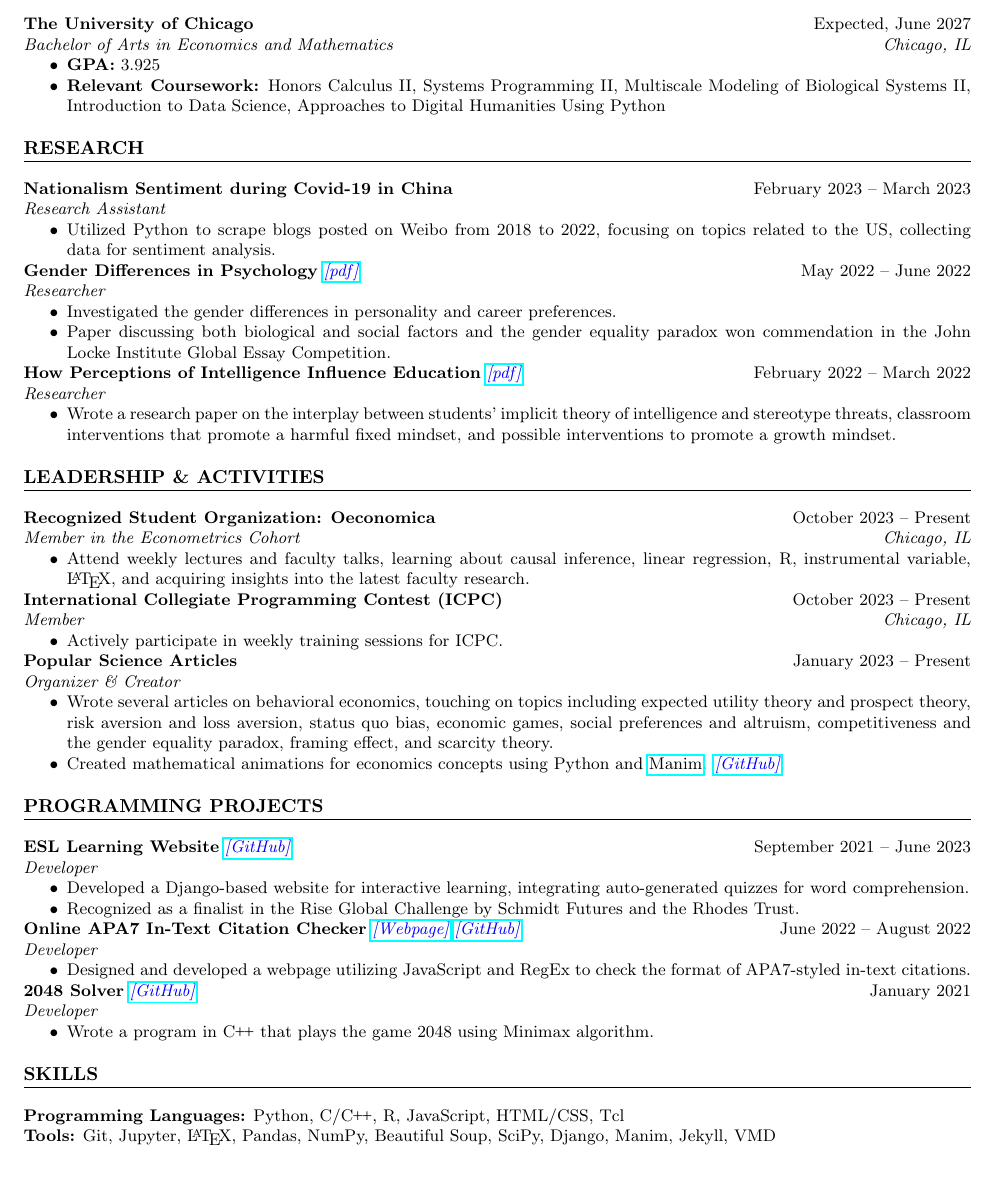
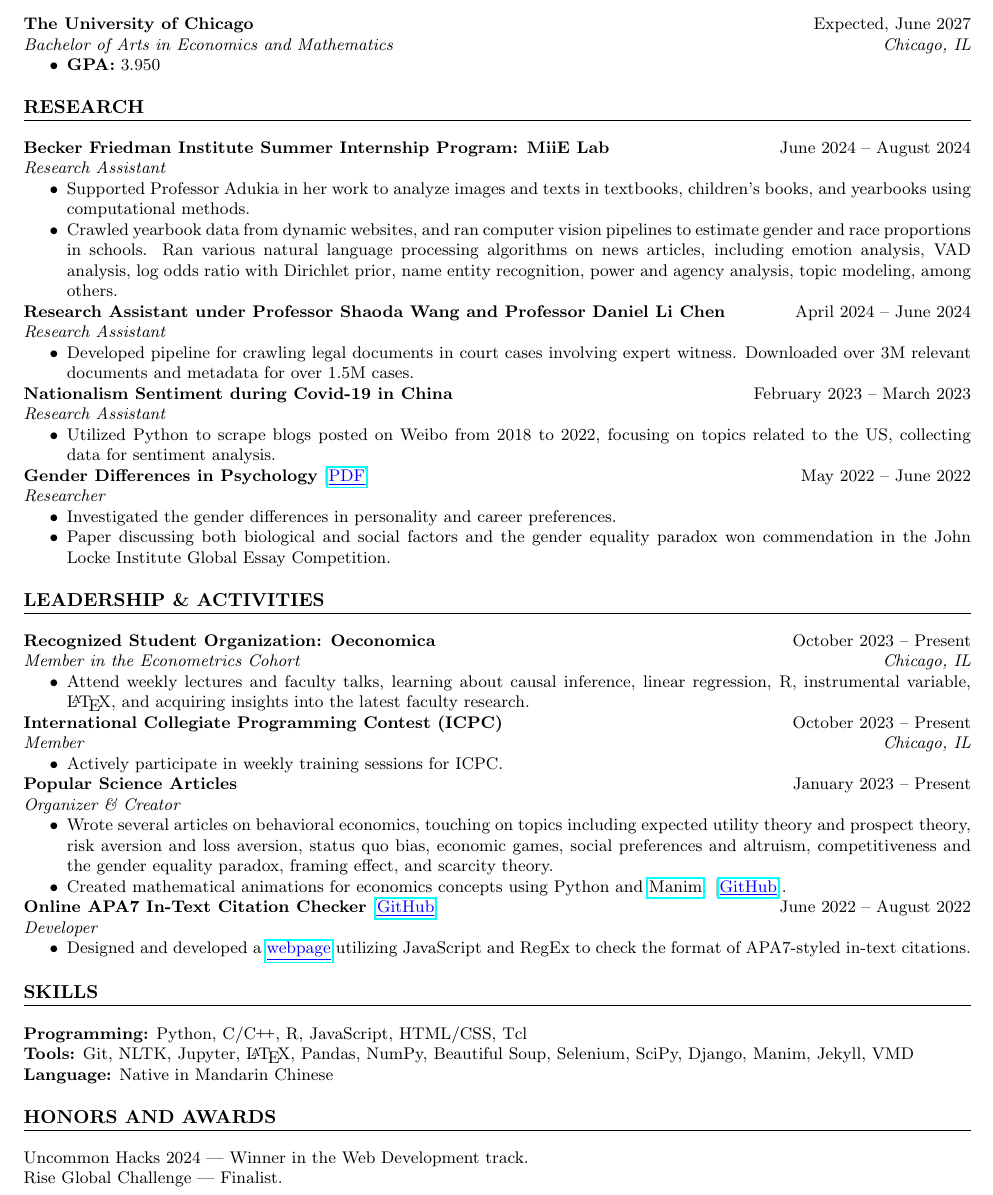
Before and after one commit to AdenChen27/resume, a LaTeX CV (resume.tex): part of the page, cut so that both start at the same text, the shorter picture padded with empty space. Compiled offline with pdfLaTeX.

Commit message:
updated resume.tex

```diff
--- a/resume.tex
+++ b/resume.tex
@@ -52,13 +52,43 @@
 % \textbf{Relevent Coursework}
 % \noindent
 \begin{itemize}
-    \item\textbf{GPA:} 3.925
-    \item\textbf{Relevant Coursework:} Honors Calculus II, Systems Programming II, Multiscale Modeling of Biological Systems II, Introduction to Data Science, Approaches to Digital Humanities Using Python
+    \item\textbf{GPA:} 3.950
+    % \item\textbf{Relevant Coursework:} Honors Calculus II, Systems Programming II, Multiscale Modeling of Biological Systems II, Introduction to Data Science, Approaches to Digital Humanities Using Python
     % \item\textbf{Others:} Oeconomica, International Collegiate Programming Contest (ICPC)
 \end{itemize}
 
 % Experience Section
 \section*{RESEARCH}
+
+\noindent
+\textbf{Becker Friedman Institute Summer Internship Program: MiiE Lab}
+\hfill June 2024 -- August 2024 \\
+\textit{Research Assistant}
+\begin{itemize}
+  \item Supported Professor Adukia in her work to analyze images and texts in textbooks, children’s books, and yearbooks using computational methods.
+  \item Crawled yearbook data from dynamic websites, and ran computer vision pipelines to estimate gender and race proportions in schools.
+Ran various natural language processing algorithms on news articles, including emotion analysis, VAD analysis, log odds ratio with Dirichlet prior, name entity recognition, power and agency analysis, topic modeling, among others.
+\end{itemize}
+
+% \noindent
+% \textbf{UChicago Mathematics Research Experience for Undergraduates (REU)}
+% \hfill June 2024 -- September 2024 \\
+% \textit{Apprentice Researcher}
+% \begin{itemize}
+%   \item Attend lectures covering a variety of topics in analysis and probability, such as random walks, the heat equation, and closed geodesics.
+%   \item Self-studied functional analysis, with a focus on ...
+% \end{itemize}
+
+
+\noindent
+\textbf{Research Assistant under Professor Shaoda Wang and Professor Daniel Li Chen}
+\hfill April 2024 -- June 2024 \\
+\textit{Research Assistant}
+\begin{itemize}
+  \item Developed pipeline for crawling legal documents in court cases involving expert witness. Downloaded over 3M relevant documents and metadata for over 1.5M cases.
+\end{itemize}
+
+
 \noindent
 \textbf{Nationalism Sentiment during Covid-19 in China}
 \hfill February 2023 -- March 2023 \\
@@ -69,7 +99,7 @@
 
 \noindent
 \textbf{Gender Differences in Psychology}
-\emph{\href{https://drive.google.com/file/d/19cO9fOI9KPIAT2OV0WPENLVXvrM-A7fZ/view?usp=sharing}{\color{blue} [pdf]}}
+[\href{https://drive.google.com/file/d/19cO9fOI9KPIAT2OV0WPENLVXvrM-A7fZ/view?usp=sharing}{\color{blue} \underline{PDF}}]
 \hfill May 2022 -- June 2022 \\
 \textit{Researcher}
 \begin{itemize}
@@ -77,14 +107,14 @@
     \item Paper discussing both biological and social factors and the gender equality paradox won commendation in the John Locke Institute Global Essay Competition.
 \end{itemize}
 
-\noindent
-\textbf{How Perceptions of Intelligence Influence Education}
-\emph{\href{https://drive.google.com/file/d/1lgQKk7_geC_NsAG5uHnPfWY3wKy38_-o/view?usp=sharing}{\color{blue} [pdf]}}
-\hfill February 2022 -- March 2022 \\
-\textit{Researcher}
-\begin{itemize}
-    \item Wrote a research paper on the interplay between students' implicit theory of intelligence and stereotype threats, classroom interventions that promote a harmful fixed mindset, and possible interventions to promote a growth mindset.
-\end{itemize}
+% \noindent
+% \textbf{How Perceptions of Intelligence Influence Education}
+% [\href{https://drive.google.com/file/d/1lgQKk7_geC_NsAG5uHnPfWY3wKy38_-o/view?usp=sharing}{\color{blue} \underline{PDF}}]
+% \hfill February 2022 -- March 2022 \\
+% \textit{Researcher}
+% \begin{itemize}
+%     \item Wrote a research paper on the interplay between students' implicit theory of intelligence and stereotype threats, classroom interventions that promote a harmful fixed mindset, and possible interventions to promote a growth mindset.
+% \end{itemize}
 
 % \noindent
 % \textbf{Short-Circuits in the Mind} \hfill  \\
@@ -122,39 +152,39 @@
 \begin{itemize}
     % \item Coordinated team of 15+ writers, researchers, and editors in the creation of content for a popular science blog.
     \item Wrote several articles on behavioral economics, touching on topics including expected utility theory and prospect theory, risk aversion and loss aversion, status quo bias, economic games, social preferences and altruism, competitiveness and the gender equality paradox, framing effect, and scarcity theory.
-    \item Created mathematical animations for economics concepts using Python and \href{https://www.manim.community/}{Manim}. \emph{\href{https://github.com/AdenChen27/Econic}{\color{blue} [GitHub]}}.
+    \item Created mathematical animations for economics concepts using Python and \href{https://www.manim.community/}{Manim}. [\href{https://github.com/AdenChen27/Econic}{\color{blue} \underline{GitHub}}].
 \end{itemize}
 
 % Programming Projects
-\section*{PROGRAMMING PROJECTS}
+% \section*{PROGRAMMING PROJECTS}
+
+% \noindent
+% \textbf{ESL Learning Website}
+% [\href{https://github.com/AdenChen27/Project_0}{\color{blue} \underline{GitHub}}]
+% \hfill September 2021 -- June 2023  \\
+% \textit{Developer}
+% \begin{itemize}
+%     \item Developed a Django-based website for interactive learning, integrating auto-generated quizzes for word comprehension.
+%     \item Recognized as a finalist in the Rise Global Challenge by Schmidt Futures and the Rhodes Trust.
+% \end{itemize}
 
 \noindent
-\textbf{ESL Learning Website}
-\emph{\href{https://github.com/AdenChen27/Project_0}{\color{blue} [GitHub]}}
-\hfill September 2021 -- June 2023  \\
-\textit{Developer}
-\begin{itemize}
-    \item Developed a Django-based website for interactive learning, integrating auto-generated quizzes for word comprehension.
-    \item Recognized as a finalist in the Rise Global Challenge by Schmidt Futures and the Rhodes Trust.
-\end{itemize}
-
-\noindent
-\textbf{Online APA7 In-Text Citation Checker} \emph{\href{https://adenchen27.github.io/citation_checker/main.html}{\color{blue} [Webpage]}}
-\emph{\href{https://github.com/AdenChen27/AdenChen27.github.io/tree/main/citation_checker}{\color{blue} [GitHub]}}
+\textbf{Online APA7 In-Text Citation Checker}
+[\href{https://github.com/AdenChen27/AdenChen27.github.io/tree/main/citation_checker}{\color{blue} \underline{GitHub}}]
 \hfill June 2022 -- August 2022 \\
 \textit{Developer}
 \begin{itemize}
-    \item Designed and developed a webpage utilizing JavaScript and RegEx to check the format of APA7-styled in-text citations.
+    \item Designed and developed a \href{https://adenchen27.github.io/citation_checker/main.html}{\color{blue} \underline{webpage}} utilizing JavaScript and RegEx to check the format of APA7-styled in-text citations.
 \end{itemize}
 
-\noindent
-\textbf{2048 Solver}
-\emph{\href{https://github.com/AdenChen27/2048_solver}{\color{blue} [GitHub]}}
-\hfill January 2021 \\
-\textit{Developer}
-\begin{itemize}
-    \item Wrote a program in \CPP \space that plays the game 2048 using Minimax algorithm.
-\end{itemize}
+% \noindent
+% \textbf{2048 Solver}
+% [\href{https://github.com/AdenChen27/2048_solver}{\color{blue} \underline{GitHub}}]
+% \hfill January 2021 \\
+% \textit{Developer}
+% \begin{itemize}
+%     \item Wrote a program in \CPP \space that plays the game 2048 using Minimax algorithm and Alpha--Beta pruning.
+% \end{itemize}
 
 
 %\noindent
@@ -188,8 +218,17 @@
 \section*{SKILLS}
 % \textbf{Languages:} Mandarin, English \\
 % \textbf{Computing:} Proficient in Python and \CPP\@. Familiar with R, JavaScript, C, HTML/CSS, and \LaTeX.
-\textbf{Programming Languages:} Python, C/\CPP\@, R, JavaScript, HTML/CSS, Tcl \\
-\textbf{Tools:} Git, Jupyter, \LaTeX, Pandas, NumPy, Beautiful Soup, SciPy, Django, Manim, Jekyll, VMD
+\textbf{Programming:} Python, C/\CPP\@, R, JavaScript, HTML/CSS, Tcl \\
+\textbf{Tools:} Git, NLTK, Jupyter,
+    % Midway,
+    \LaTeX, Pandas, NumPy, Beautiful Soup, Selenium, SciPy, Django, Manim, Jekyll, VMD \\
+\textbf{Language:} Native in Mandarin Chinese
+
+\section*{HONORS AND AWARDS}
+Uncommon Hacks 2024 --- Winner in the Web Development track. \\
+Rise Global Challenge --- Finalist.
+
+
 
 
 \end{document}
```
Also changed, not shown: aux/resume.pdf (deleted).
